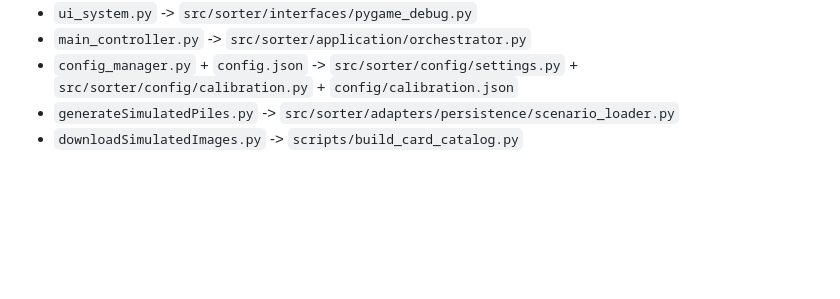
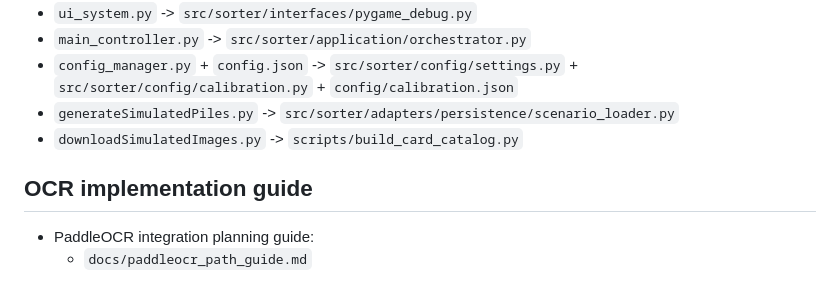
Before and after one commit to schaffer2013/SortingMachineArray, a Markdown page: README.md, the part around the change. Rendered like a GitHub page; blank space fills up the shorter version.

Commit message:
docs: add PaddleOCR integration path guide

```diff
--- a/README.md
+++ b/README.md
@@ -80,3 +80,8 @@ Production-oriented test bed refactor for a card sorting machine using a hexagon
 - `config_manager.py` + `config.json` -> `src/sorter/config/settings.py` + `src/sorter/config/calibration.py` + `config/calibration.json`
 - `generateSimulatedPiles.py` -> `src/sorter/adapters/persistence/scenario_loader.py`
 - `downloadSimulatedImages.py` -> `scripts/build_card_catalog.py`
+
+## OCR implementation guide
+
+- PaddleOCR integration planning guide:
+	- `docs/paddleocr_path_guide.md`
```
Also changed, not shown: docs/paddleocr_path_guide.md (added, +173 -0 lines).
